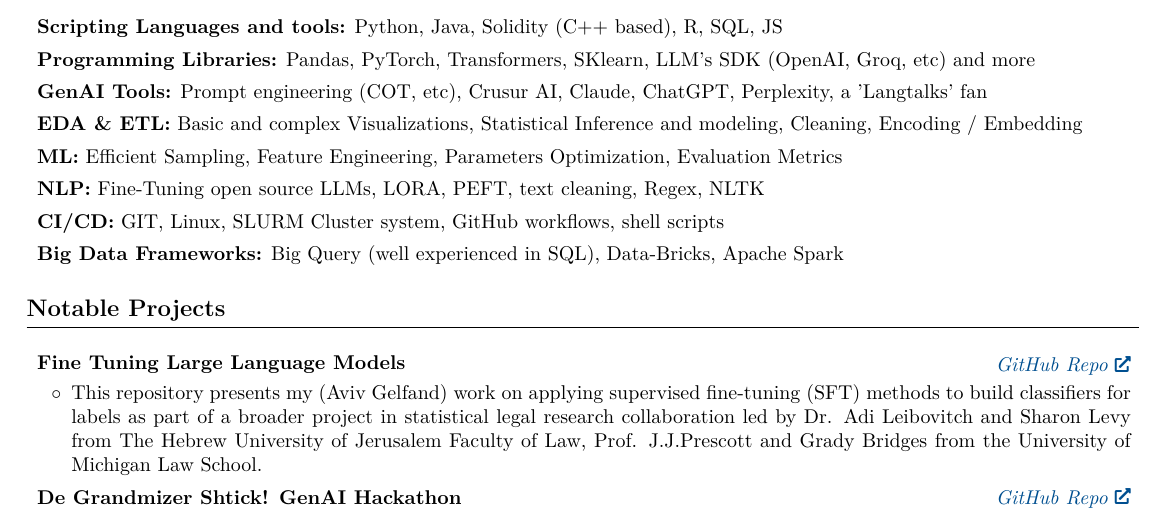
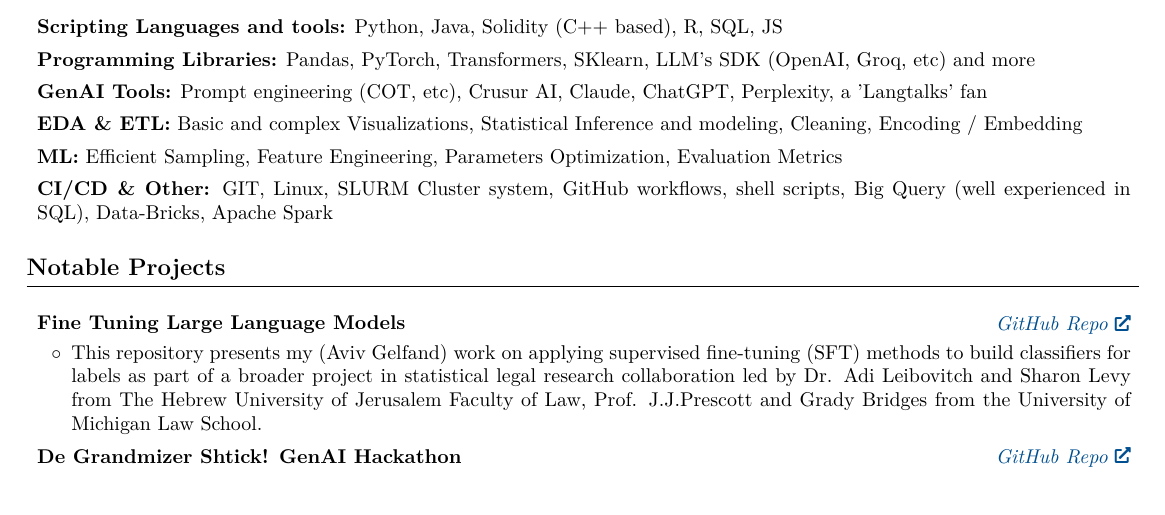
Before and after one commit to AvivGelfand/Resume, a LaTeX CV (Aviv_Gelfand_CV.tex): part of page 2 of 2, cut so that both start at the same text. Compiled offline with pdfLaTeX.

Commit message:
Render the latest CV

```diff
--- a/Aviv_Gelfand_CV.tex
+++ b/Aviv_Gelfand_CV.tex
@@ -344,19 +344,7 @@
         \vspace{0.15 cm}
 
         \begin{onecolentry}
-            \textbf{NLP:} Fine-Tuning open source LLMs, LORA, PEFT, text cleaning, Regex, NLTK
-        \end{onecolentry}
-
-        \vspace{0.15 cm}
-
-        \begin{onecolentry}
-            \textbf{CI/CD:} GIT, Linux, SLURM Cluster system, GitHub workflows, shell scripts
-        \end{onecolentry}
-
-        \vspace{0.15 cm}
-
-        \begin{onecolentry}
-            \textbf{Big Data Frameworks:} Big Query (well experienced in SQL), Data-Bricks, Apache Spark
+            \textbf{CI/CD \& Other:} GIT, Linux, SLURM Cluster system, GitHub workflows, shell scripts, Big Query (well experienced in SQL), Data-Bricks, Apache Spark
         \end{onecolentry}
 
 
```
Also changed, not shown: Aviv_Gelfand_CV.pdf, Aviv_Gelfand_CV_2.png, README.md, 1 other file.
